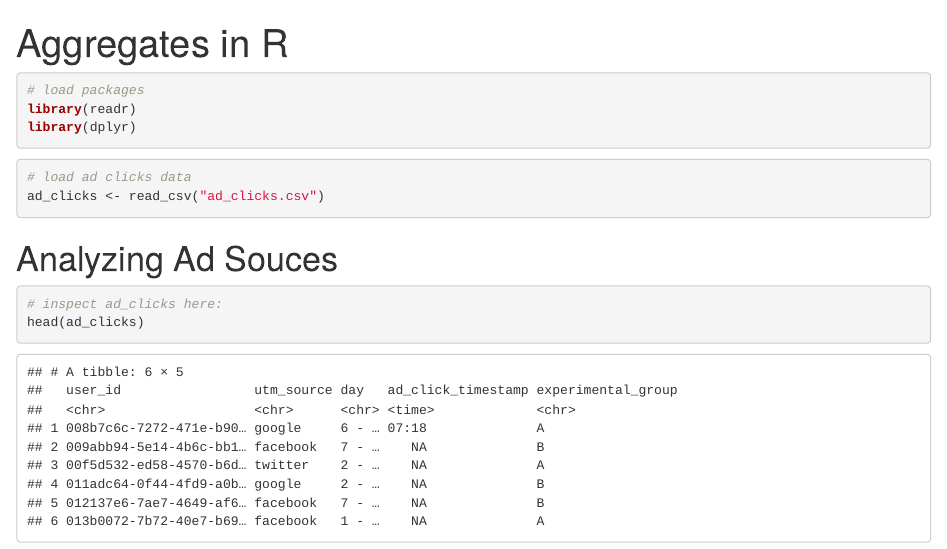
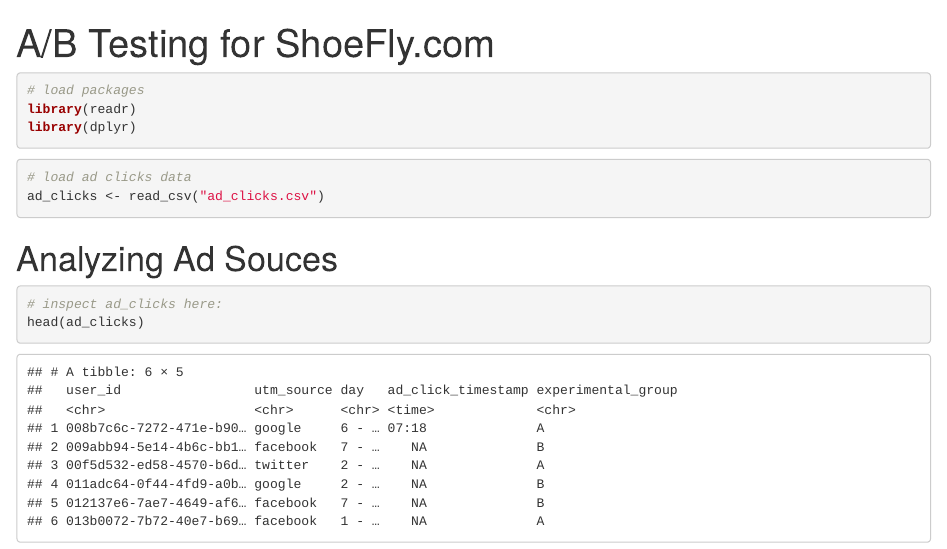
Before and after one commit to yegor-baranov/Code-Academy-R, an R Markdown document (5-A／B Testing for ShoeFly.com/notebook.Rmd): the page in a window 1100 px wide, from its top. Rendered offline with R 4.5, knitr and Pandoc, with nearby package versions; some code elsewhere in the file could not run offline.

Commit message:
Update notebook.Rmd

```diff
--- a/5-A／B Testing for ShoeFly.com/notebook.Rmd
+++ b/5-A／B Testing for ShoeFly.com/notebook.Rmd
@@ -1,5 +1,5 @@
 ---
-title: "Aggregates in R"
+title: "A/B Testing for ShoeFly.com"
 output: html_notebook
 ---
 
```
